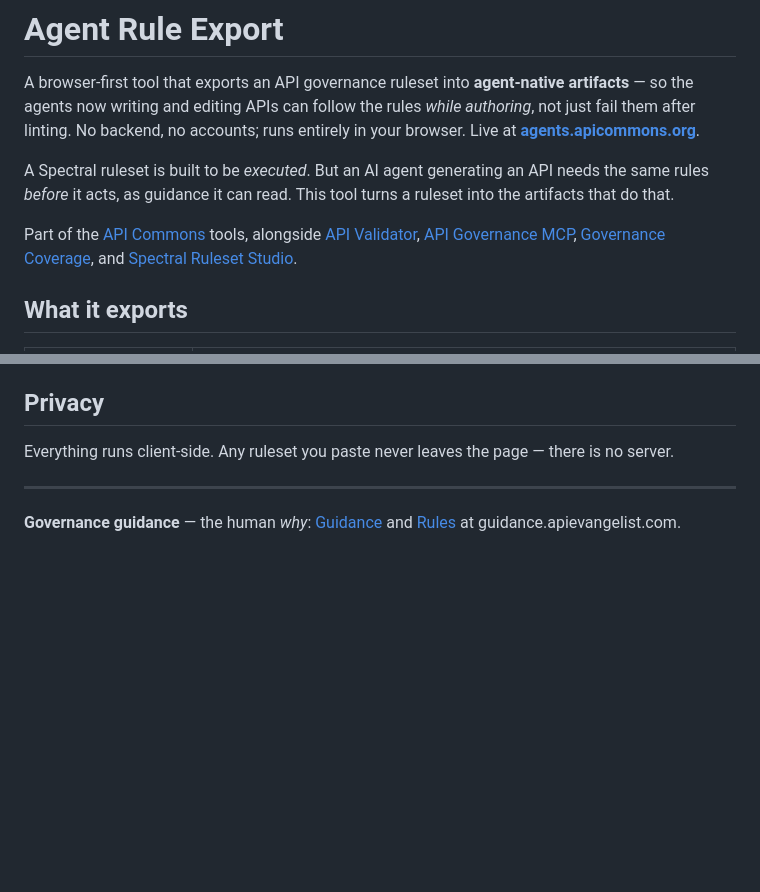
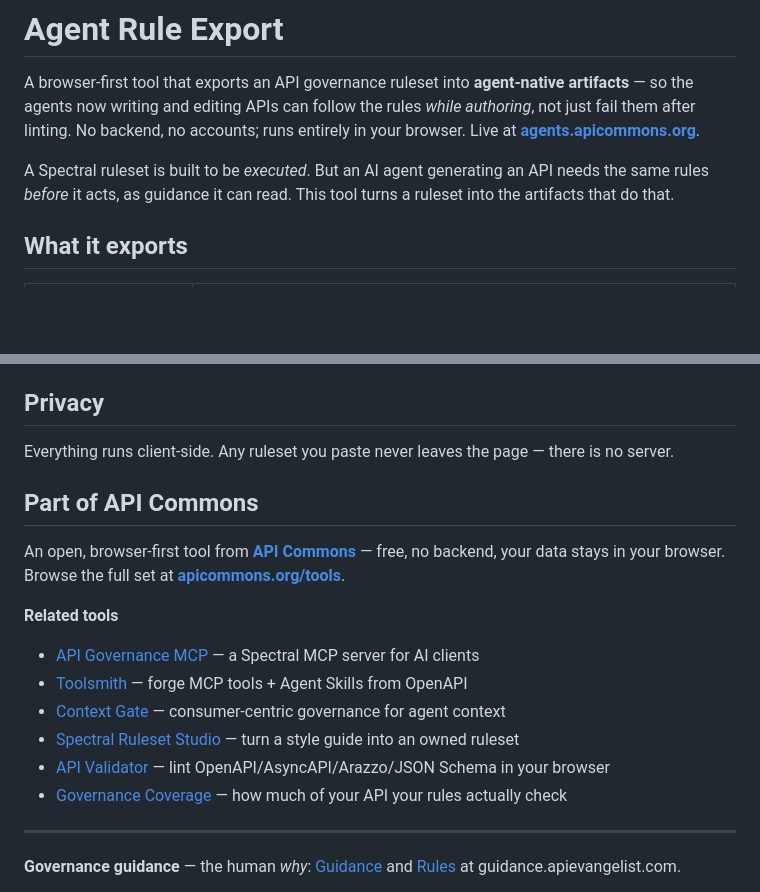
Before and after one commit to api-commons/governance-agent-export, a Markdown page: README.md, 2 parts joined by grey strips. Rendered like a GitHub page; blank space fills up the shorter version.

Commit message:
Refresh README + API Commons interlink footer
Co-Authored-By: Claude Opus 4.8 (1M context) <noreply@anthropic.com>

```diff
--- a/README.md
+++ b/README.md
@@ -8,12 +8,6 @@ your browser. Live at **[agents.apicommons.org](https://agents.apicommons.org)**
 A Spectral ruleset is built to be *executed*. But an AI agent generating an API needs the
 same rules *before* it acts, as guidance it can read. This tool turns a ruleset into the
 artifacts that do that.
-
-Part of the [API Commons](https://apicommons.org/tools/) tools, alongside
-[API Validator](https://github.com/api-commons/api-validator),
-[API Governance MCP](https://github.com/api-commons/api-governance-mcp),
-[Governance Coverage](https://github.com/api-commons/governance-coverage), and
-[Spectral Ruleset Studio](https://github.com/api-commons/spectral-ruleset-studio).
 
 ## What it exports
 
@@ -57,6 +51,18 @@ tags, and the remediation `prompt`) into the committed
 Everything runs client-side. Any ruleset you paste never leaves the page — there is no
 server.
 
+## Part of API Commons
+
+An open, browser-first tool from **[API Commons](https://apicommons.org)** — free, no backend, your data stays in your browser. Browse the full set at **[apicommons.org/tools](https://apicommons.org/tools/)**.
+
+**Related tools**
+- [API Governance MCP](https://github.com/api-commons/api-governance-mcp) — a Spectral MCP server for AI clients
+- [Toolsmith](https://toolsmith.apicommons.org) — forge MCP tools + Agent Skills from OpenAPI
+- [Context Gate](https://contextgate.apicommons.org) — consumer-centric governance for agent context
+- [Spectral Ruleset Studio](https://studio.apicommons.org) — turn a style guide into an owned ruleset
+- [API Validator](https://validator.apicommons.org) — lint OpenAPI/AsyncAPI/Arazzo/JSON Schema in your browser
+- [Governance Coverage](https://coverage.apicommons.org) — how much of your API your rules actually check
+
 ---
 
 **Governance guidance** — the human *why*:
```
